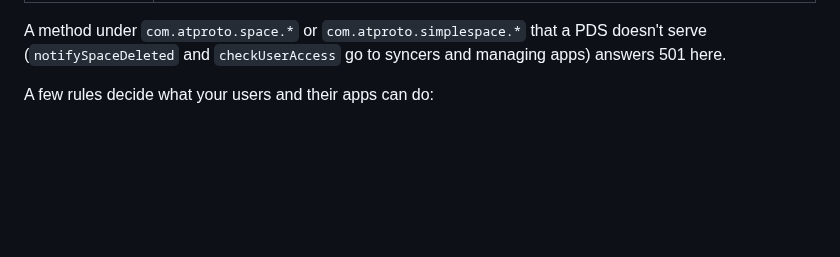
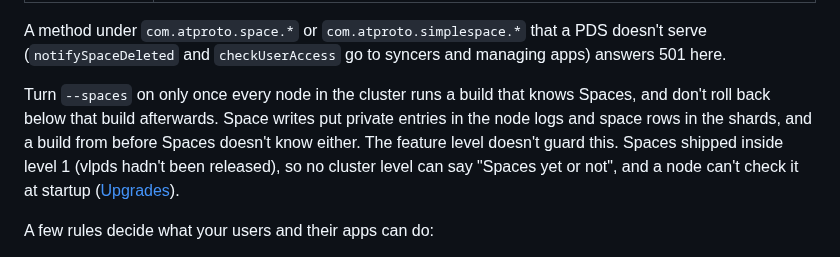
Before and after one commit to BTBurke/vlpds, a Markdown page: docs/spaces/operating.md, the part around the change. Rendered like a GitHub page; blank space fills up the shorter version.

```diff
--- a/docs/spaces/operating.md
+++ b/docs/spaces/operating.md
@@ -47,6 +47,12 @@ accounts govern. Nothing is proxied to another host.
 
 A method under `com.atproto.space.*` or `com.atproto.simplespace.*` that a PDS doesn't serve
 (`notifySpaceDeleted` and `checkUserAccess` go to syncers and managing apps) answers 501 here.
+
+Turn `--spaces` on only once every node in the cluster runs a build that knows Spaces, and don't
+roll back below that build afterwards. Space writes put private entries in the node logs and space
+rows in the shards, and a build from before Spaces doesn't know either. The feature level doesn't
+guard this. Spaces shipped inside level 1 (vlpds hadn't been released), so no cluster level can say
+"Spaces yet or not", and a node can't check it at startup ([Upgrades](../operations/upgrades.md#compatibility-contract)).
 
 A few rules decide what your users and their apps can do:
 
```
Also changed, not shown: docs/operations/upgrades.md (+4 -0 lines).
